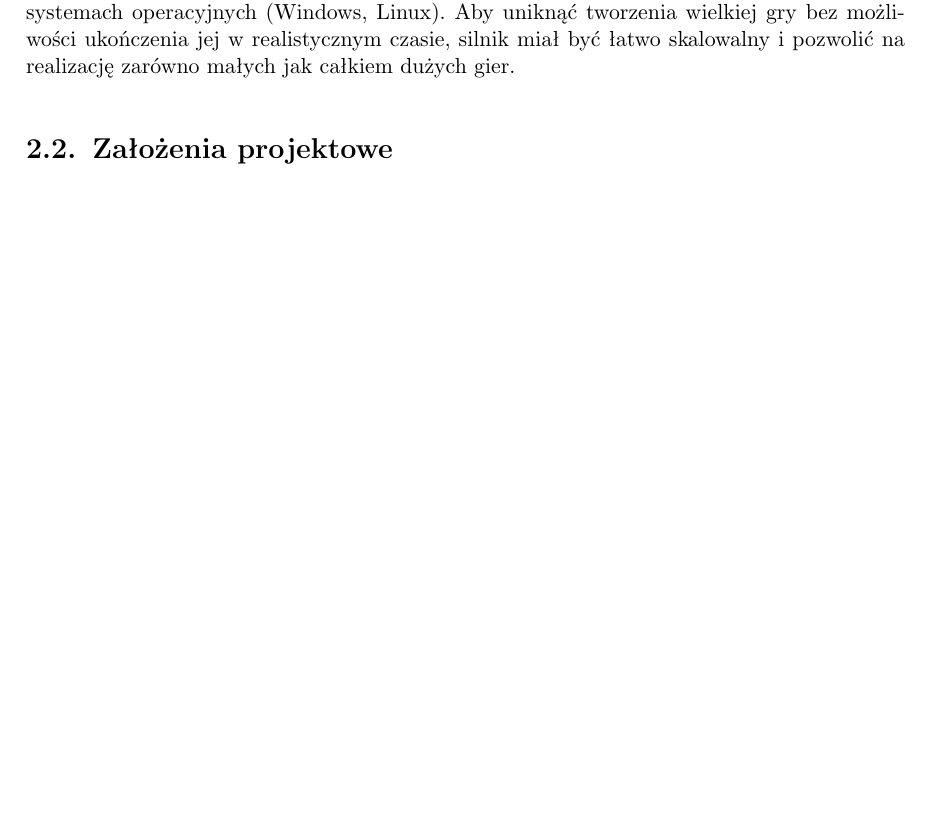
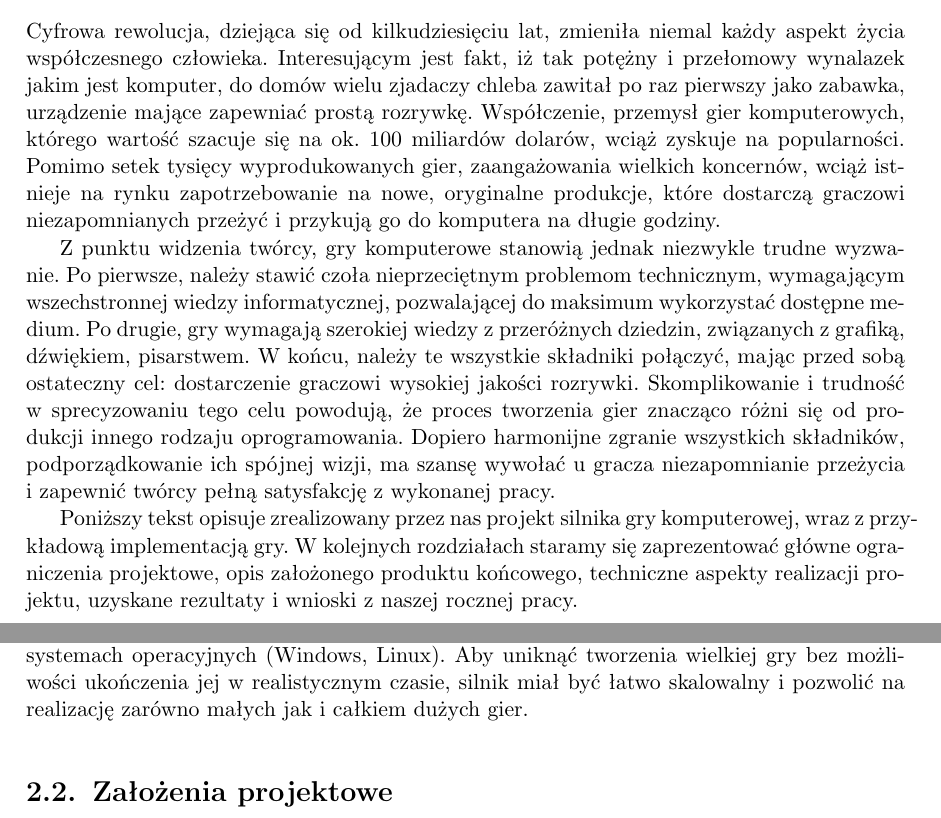
Before and after one commit to Tommalla/ZPP, a LaTeX thesis (BuriedSecret.tex): part of page 11 of 43 before the commit and two parts of pages 7 and 11 of 43 after it, the two joined at a grey line, cut at the place of the change, the shorter picture padded with empty space. Compiled offline with pdfLaTeX.

Commit message:
Wprowadzenie.

```diff
--- a/BuriedSecret.tex
+++ b/BuriedSecret.tex
@@ -72,6 +72,26 @@
 
 \chapter*{Wprowadzenie}
 \addcontentsline{toc}{chapter}{Wprowadzenie}
+Cyfrowa rewolucja, dziejąca się od kilkudziesięciu lat, zmieniła niemal każdy aspekt życia współczesnego człowieka.
+Interesującym jest fakt, iż tak potężny i przełomowy wynalazek jakim jest komputer, do domów wielu zjadaczy chleba
+zawitał po raz pierwszy jako zabawka, urządzenie mające zapewniać prostą rozrywkę. Współczenie, przemysł
+gier komputerowych, którego wartość szacuje się na ok. 100 miliardów dolarów, wciąż zyskuje na popularności.
+Pomimo setek tysięcy wyprodukowanych gier, zaangażowania wielkich koncernów, wciąż istnieje na rynku zapotrzebowanie
+na nowe, oryginalne produkcje, które dostarczą graczowi niezapomnianych przeżyć i przykują go do komputera na długie godziny.
+
+Z punktu widzenia twórcy, gry komputerowe stanowią jednak niezwykle trudne wyzwanie. Po pierwsze, należy stawić czoła
+nieprzeciętnym problemom technicznym, wymagającym wszechstronnej wiedzy informatycznej, pozwalającej do maksimum wykorzystać
+dostępne medium. Po drugie, gry wymagają szerokiej wiedzy z przeróżnych dziedzin, związanych z
+grafiką, dźwiękiem, pisarstwem. W końcu, należy te wszystkie składniki połączyć, mając przed sobą ostateczny cel: dostarczenie
+graczowi wysokiej jakości rozrywki. Skomplikowanie i trudność w sprecyzowaniu tego celu powodują, że proces tworzenia gier
+znacząco różni się od produkcji innego rodzaju oprogramowania. Dopiero harmonijne zgranie wszystkich składników, podporządkowanie
+ich spójnej wizji, ma szansę wywołać u gracza niezapomnianie przeżycia i zapewnić twórcy pełną satysfakcję z wykonanej pracy.
+
+Poniższy tekst opisuje zrealizowany przez nas projekt silnika gry komputerowej, wraz~z~przykładową implementacją gry. W kolejnych
+rozdziałach staramy się zaprezentować główne ograniczenia projektowe, opis założonego produktu końcowego,
+techniczne aspekty realizacji projektu, uzyskane rezultaty i wnioski z naszej rocznej pracy.
+
+
 % Tutaj jakieś mega słowa generalne o grze + o strukturze pracy, rozdziały, załączniki? i takie tam
 
 
@@ -94,7 +114,7 @@
   bez contentu i grafiki na poziomie konkurencyjnych, komercyjnych gier. Dodatkowym wymogiem było zrealizowanie
   projektu, w sposób umożliwiający dystrybucję na wielu systemach operacyjnych (Windows, Linux). Aby uniknąć
   tworzenia wielkiej gry bez możliwości ukończenia jej w realistycznym czasie, silnik miał być łatwo skalowalny
-  i pozwolić na realizację zarówno małych jak całkiem dużych gier.
+  i pozwolić na realizację zarówno małych jak i całkiem dużych gier.
 
   \section{Założenia projektowe}
   W pierwszej fazie projektu wybrana została ogólna koncepcja gry, z której wynikają dalsze postanowienia dotyczące
```
